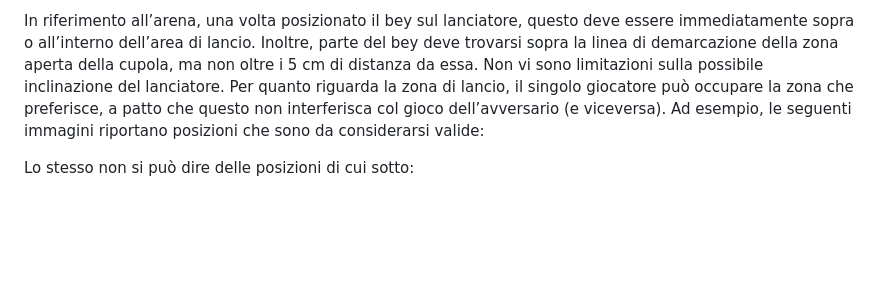
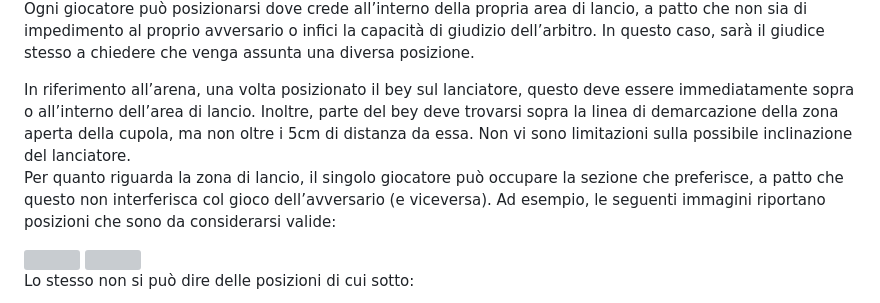
Before and after one commit to etrurian-bey-club/documentation, a Markdown page: rulebook.md, the part around one of its changes. GitHub-like rendering; blank space fills up the shorter version; grey boxes are pictures that could not be loaded.

Commit message:
Revise rulebook with tournament and battle details
Updated the rulebook with detailed sections on zones, tournaments, and battle rules, including the launch process and player positioning.

```diff
--- a/rulebook.md
+++ b/rulebook.md
@@ -120,7 +163,17 @@ Ogni giocatore può posizionarsi dove crede all’interno della propria area di
 
-In riferimento all’arena, una volta posizionato il bey sul lanciatore, questo deve essere immediatamente sopra o all’interno dell’area di lancio. Inoltre, parte del bey deve trovarsi sopra la linea di demarcazione della zona aperta della cupola, ma non oltre i 5 cm di distanza da essa. Non vi sono limitazioni sulla possibile inclinazione del lanciatore.
-Per quanto riguarda la zona di lancio, il singolo giocatore può occupare la zona che preferisce, a patto che questo non interferisca col gioco dell’avversario (e viceversa).
-Ad esempio, le seguenti immagini riportano posizioni che sono da considerarsi valide:
+Ogni giocatore può posizionarsi dove crede all’interno della propria area di lancio, a patto che non sia di impedimento al
+proprio avversario o infici la capacità di giudizio dell’arbitro. In questo caso, sarà il giudice stesso a chiedere che venga
+assunta una diversa posizione.
+
+In riferimento all’arena, una volta posizionato il bey sul lanciatore, questo deve essere immediatamente sopra o all’interno
+dell’area di lancio. Inoltre, parte del bey deve trovarsi sopra la linea di demarcazione della zona aperta della cupola, ma
+non oltre i 5cm di distanza da essa. Non vi sono limitazioni sulla possibile inclinazione del lanciatore.<br/>
+Per quanto riguarda la zona di lancio, il singolo giocatore può occupare la sezione che preferisce, a patto che questo non
+interferisca col gioco dell’avversario (e viceversa). Ad esempio, le seguenti immagini riportano posizioni che sono da
+considerarsi valide:
+
+<img width="480" src="https://github.com/user-attachments/assets/ff14fd9a-019e-4bbe-9444-8a563d4bc962" />
+<img width="480" src="https://github.com/user-attachments/assets/14d10103-d49a-4e10-941a-199e40d889d5" />
 
 Lo stesso non si può dire delle posizioni di cui sotto:
 
```
Also changed, not shown: other parts of rulebook.md (+81 -28 lines).
